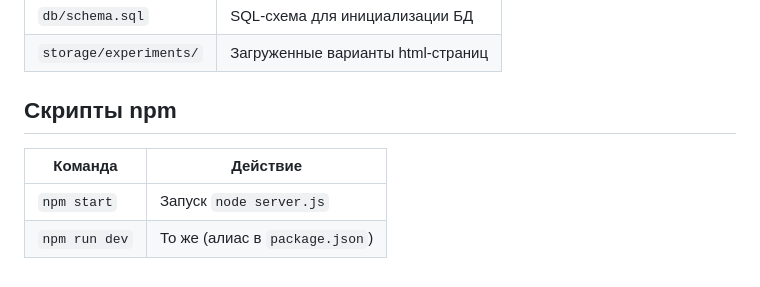
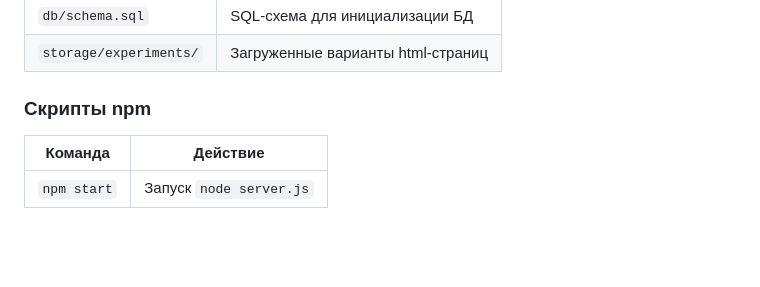
Before and after one commit to anastasiavolkova-av/Testly, a Markdown page: README.md, the part around one of its changes. Drawn GitHub-style; blank space fills up the shorter version.

```diff
--- a/README.md
+++ b/README.md
@@ -107,9 +133,8 @@ pip install psycopg2-binary statsmodels scipy python-dotenv
 | `db/schema.sql` | SQL-схема для инициализации БД |
 | `storage/experiments/` | Загруженные варианты html-страниц |
 
-## Скрипты npm
+### Скрипты npm
 
 | Команда | Действие |
 |---------|----------|
 | `npm start` | Запуск `node server.js` |
-| `npm run dev` | То же (алиас в `package.json`) |
```
Also changed, not shown: other parts of README.md (+54 -28 lines).
